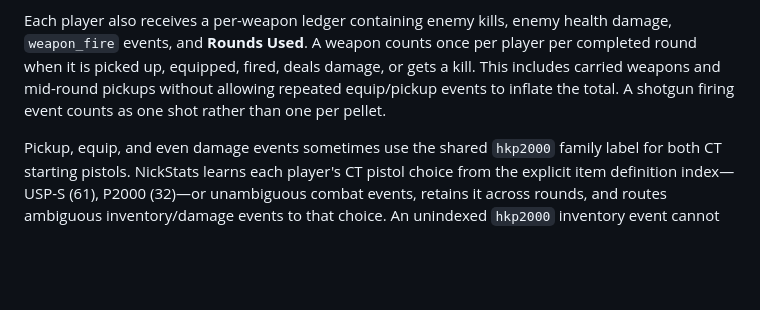
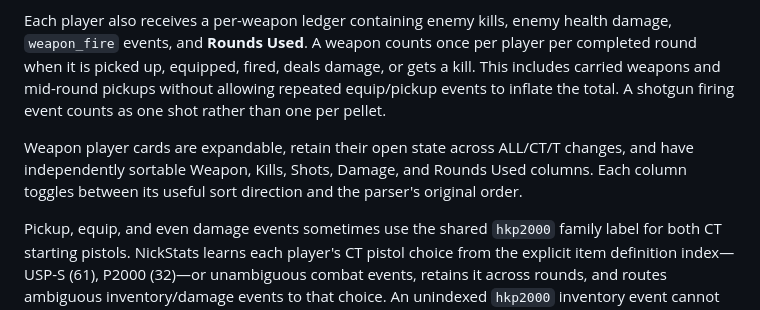
Before and after one commit to NickyTheGuy/nickstats, a Markdown page: README.md, the part around the change. Rendered like a GitHub page; blank space fills up the shorter version.

Commit message:
Add sortable expandable weapon cards

```diff
--- a/README.md
+++ b/README.md
@@ -30,6 +30,8 @@ A running kill means the killer's horizontal speed exceeded **34% of the held we
 Side-specific ADR records each enemy-damage event directly into the attacker's live CT or T bucket. Its numerator and rounds-played denominator therefore cover the same side rather than reconstructing side damage from a later full-match total. Damage is reconstructed from the victim's tracked health before and after each `player_hurt` event, capping lethal overkill at the health actually removed. The corrected amount is also used for weapon and grenade damage. A round stops accepting live combat events immediately at `round_end`, preventing post-round damage from entering CT/T totals after that round's denominator has already been finalized. Raw corrected damage is included in each JSON player aggregate for validation.
 
 Each player also receives a per-weapon ledger containing enemy kills, enemy health damage, `weapon_fire` events, and **Rounds Used**. A weapon counts once per player per completed round when it is picked up, equipped, fired, deals damage, or gets a kill. This includes carried weapons and mid-round pickups without allowing repeated equip/pickup events to inflate the total. A shotgun firing event counts as one shot rather than one per pellet.
+
+Weapon player cards are expandable, retain their open state across ALL/CT/T changes, and have independently sortable Weapon, Kills, Shots, Damage, and Rounds Used columns. Each column toggles between its useful sort direction and the parser's original order.
 
 Pickup, equip, and even damage events sometimes use the shared `hkp2000` family label for both CT starting pistols. NickStats learns each player's CT pistol choice from the explicit item definition index—USP-S (61), P2000 (32)—or unambiguous combat events, retains it across rounds, and routes ambiguous inventory/damage events to that choice. An unindexed `hkp2000` inventory event cannot create a P2000 statistic by itself.
 
```
